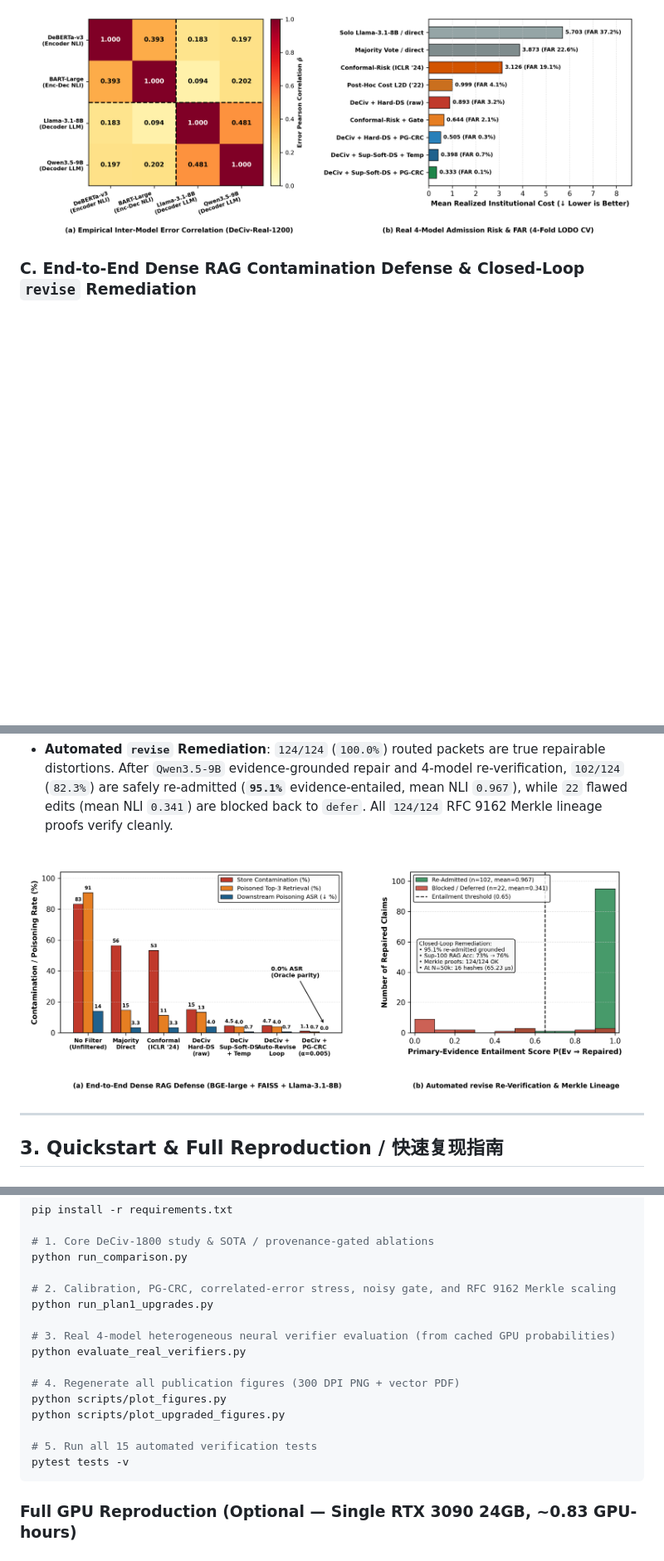
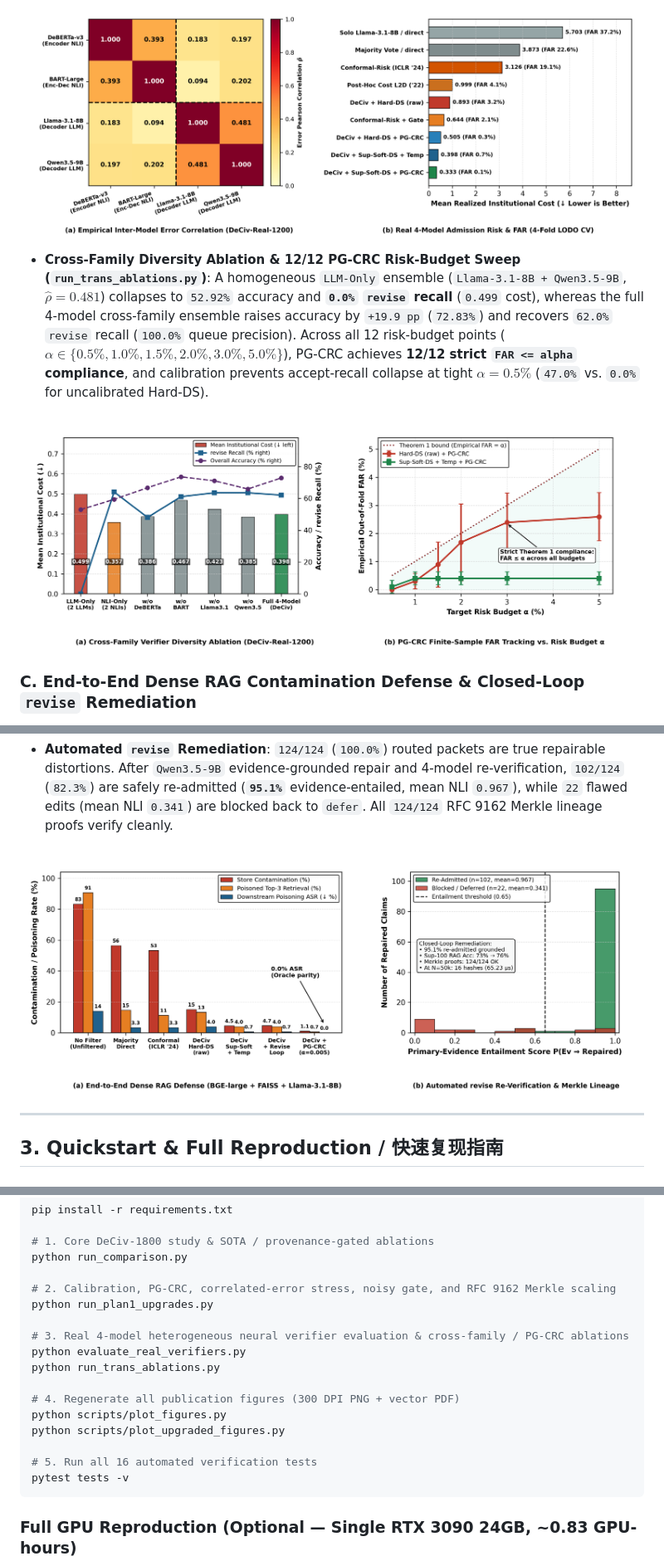
Before and after one commit to WYH302/DeCiv-Auditable-Claim-Admission, a Markdown page: README.md, 3 parts joined by grey strips. Shown at 83% size. GitHub-like rendering; pictures changed too: figures/rag_defense_and_remediation.png, figures/trans_diversity_and_pgcrc_sweep.png (added); blank space fills up the shorter version.

Commit message:
Add IEEE Transactions cross-family diversity ablation, 12-point PG-CRC alpha sweep, polished Fig. 8, and 16/16 unit tests

````diff
--- a/README.md
+++ b/README.md
@@ -51,6 +51,10 @@ Scored across 1,200 real full-text claim–evidence packets (`FEVER`, `SciFact`,
 
 ![Real Verifiers and Correlation](figures/real_verifiers_and_correlation.png)
 
+- **Cross-Family Diversity Ablation & 12/12 PG-CRC Risk-Budget Sweep (`run_trans_ablations.py`)**: A homogeneous `LLM-Only` ensemble (`Llama-3.1-8B + Qwen3.5-9B`, $\hat{\rho}=0.481$) collapses to `52.92%` accuracy and **`0.0%` `revise` recall** (`0.499` cost), whereas the full 4-model cross-family ensemble raises accuracy by `+19.9 pp` (`72.83%`) and recovers `62.0%` `revise` recall (`100.0%` queue precision). Across all 12 risk-budget points ($\alpha \in \{0.5\%, 1.0\%, 1.5\%, 2.0\%, 3.0\%, 5.0\%\}$), PG-CRC achieves **12/12 strict `FAR <= alpha` compliance**, and calibration prevents accept-recall collapse at tight $\alpha = 0.5\%$ (`47.0%` vs. `0.0%` for uncalibrated Hard-DS).
+
+![Cross-Family Diversity and PG-CRC Sweep](figures/trans_diversity_and_pgcrc_sweep.png)
+
 ### C. End-to-End Dense RAG Contamination Defense & Closed-Loop `revise` Remediation
 
 Evaluated on 150 real open-ended QA queries (`75 HotpotQA + 75 TruthfulQA`) using `BAAI/bge-large-en-v1.5` + `FAISS IndexFlatIP` + `Meta-Llama-3.1-8B-Instruct` (`0.830` total RTX 3090 GPU-hours across all stages):
@@ -86,14 +90,15 @@ python run_comparison.py
 # 2. Calibration, PG-CRC, correlated-error stress, noisy gate, and RFC 9162 Merkle scaling
 python run_plan1_upgrades.py
 
-# 3. Real 4-model heterogeneous neural verifier evaluation (from cached GPU probabilities)
+# 3. Real 4-model heterogeneous neural verifier evaluation & cross-family / PG-CRC ablations
 python evaluate_real_verifiers.py
+python run_trans_ablations.py
 
 # 4. Regenerate all publication figures (300 DPI PNG + vector PDF)
 python scripts/plot_figures.py
 python scripts/plot_upgraded_figures.py
 
-# 5. Run all 15 automated verification tests
+# 5. Run all 16 automated verification tests
 pytest tests -v
 ```
 
````
Also changed, not shown: other parts of README.md (+2 -2 lines), 9 other files.
